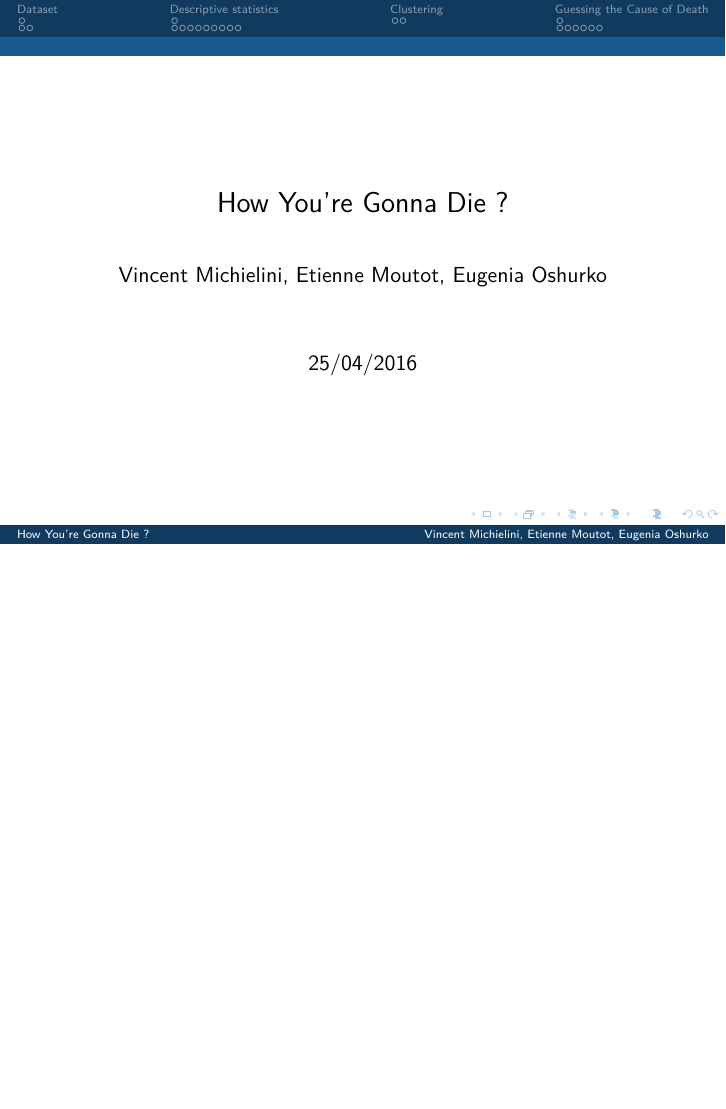
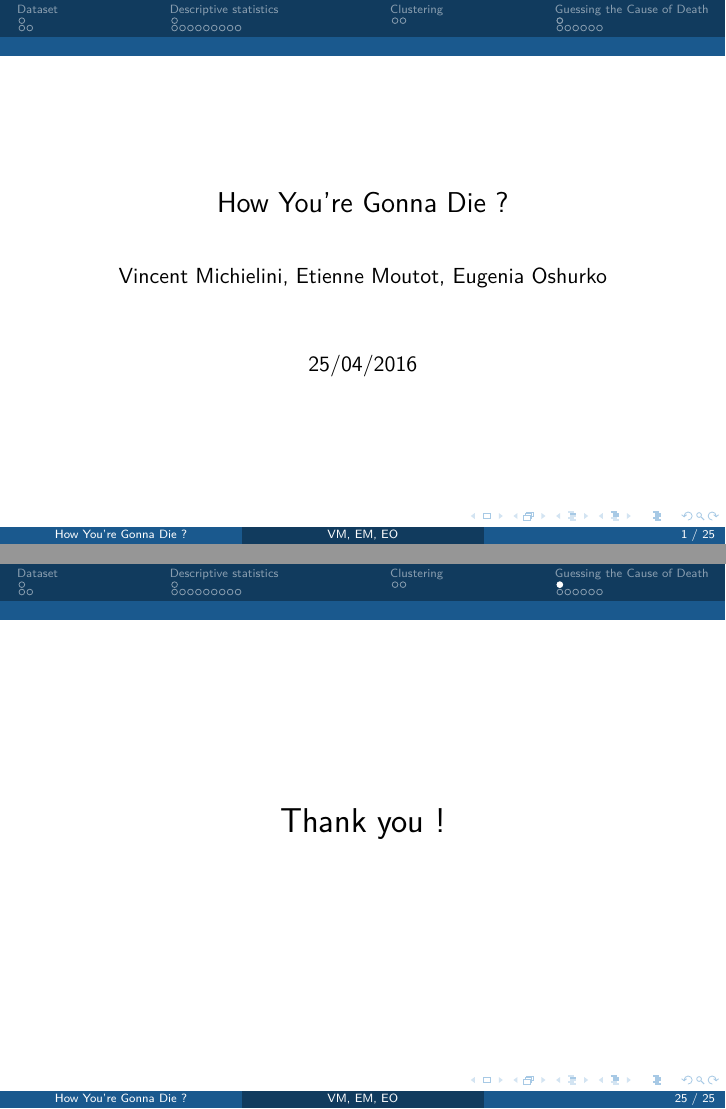
Before and after one commit to eugeniashurko/how-you-gonna-die, LaTeX slides (beamer/beamer.tex): page 1 of 24 before the commit and pages 1 and 25 of 25 after it, the two joined at a grey line, the shorter picture padded with empty space. Compiled offline with pdfLaTeX.

Commit message:
Final thanks

```diff
--- a/beamer/beamer.tex
+++ b/beamer/beamer.tex
@@ -13,6 +13,29 @@
 \title{How You're Gonna Die ?}
 \author{Vincent Michielini, Etienne Moutot, Eugenia Oshurko}
 \date{25/04/2016}
+
+
+
+\makeatletter
+\setbeamertemplate{footline}
+{
+  \leavevmode%
+  \hbox{%
+  \begin{beamercolorbox}[wd=.333333\paperwidth,ht=2.25ex,dp=1ex,center]{author in head/foot}%
+    \usebeamerfont{author in head/foot}How You're Gonna Die ?
+  \end{beamercolorbox}%
+  \begin{beamercolorbox}[wd=.333333\paperwidth,ht=2.25ex,dp=1ex,center]{title in head/foot}%
+    \usebeamerfont{title in head/foot}VM, EM, EO
+  \end{beamercolorbox}%
+  \begin{beamercolorbox}[wd=.333333\paperwidth,ht=2.25ex,dp=1ex,right]{date in head/foot}%
+    %\usebeamerfont{date in head/foot}\insertshortdate{}\hspace*{2em}
+    \insertframenumber{} / \inserttotalframenumber\hspace*{2ex}
+  \end{beamercolorbox}}%
+  \vskip0pt%
+}
+\makeatother
+
+
 
 % here we declare our images
 \pgfdeclareimage[height=4cm]{age}{img/age_hist.pdf}
@@ -290,6 +313,14 @@ Learning performed on a random subset of \textbf{10000 people} with \textbf{Naiv
   \end{description}
 \end{frame}
 
+\section*{}
+\begin{frame}
+  \begin{center}
+  \LARGE
+  Thank you !
+  \end{center}
+\end{frame}
+
 
 
 \end{document}
```
Also changed, not shown: beamer/beamer.tex (6 more changed lines).
